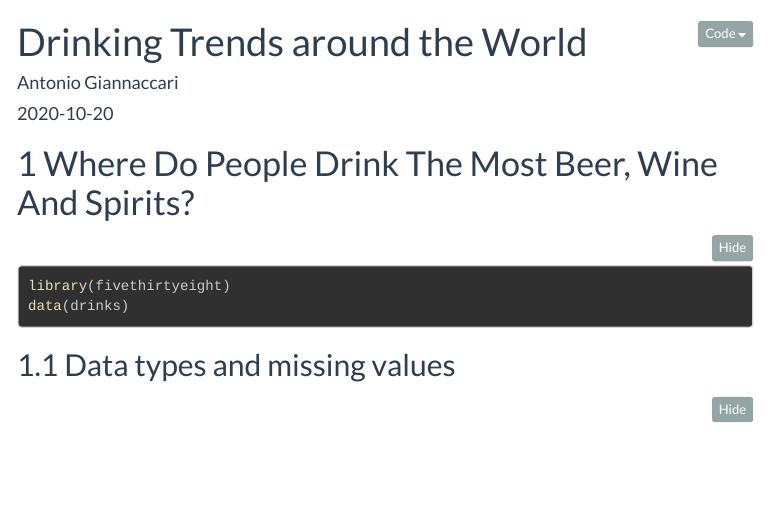
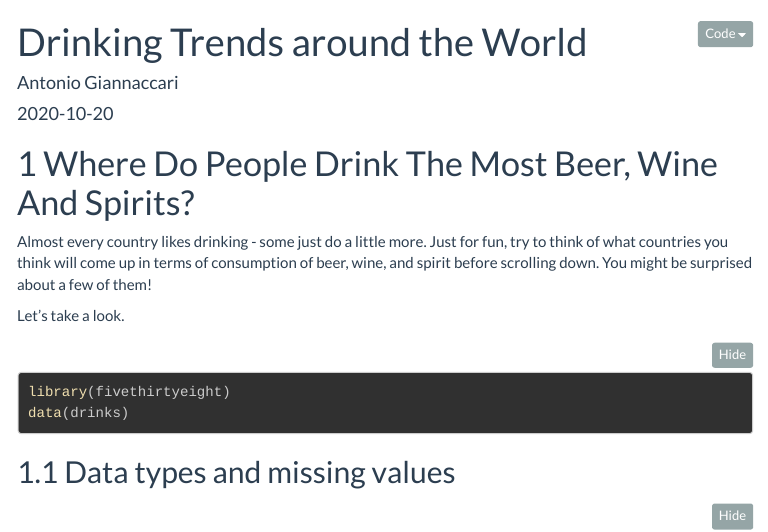
Before and after one commit to AntonioGiannaccari/websitefinale, an R Markdown document (content/projects/Drinkingtrends.Rmd): the page in a window 1100 px wide, from its top. The pictures show the output file content/projects/Drinkingtrends.html that the author committed with the source, opened offline; menus at the side of the page are left out; long lines of code are wrapped.

Commit message:
drink edit

````diff
--- a/content/projects/Drinkingtrends.Rmd
+++ b/content/projects/Drinkingtrends.Rmd
@@ -52,6 +52,9 @@ library(lubridate) #to handle dates
 
 # Where Do People Drink The Most Beer, Wine And Spirits?
 
+Almost every country likes drinking - some  just do a little more. Just for fun, try to think of what countries you think will come up in terms of consumption of beer, wine, and spirit before scrolling down. You might be surprised about a few of them!
+
+Let's take a look.
 
 ```{r, load_alcohol_data}
 library(fivethirtyeight)
````
Also changed, not shown: content/projects/Drinkingtrends.html, 6 other files.
